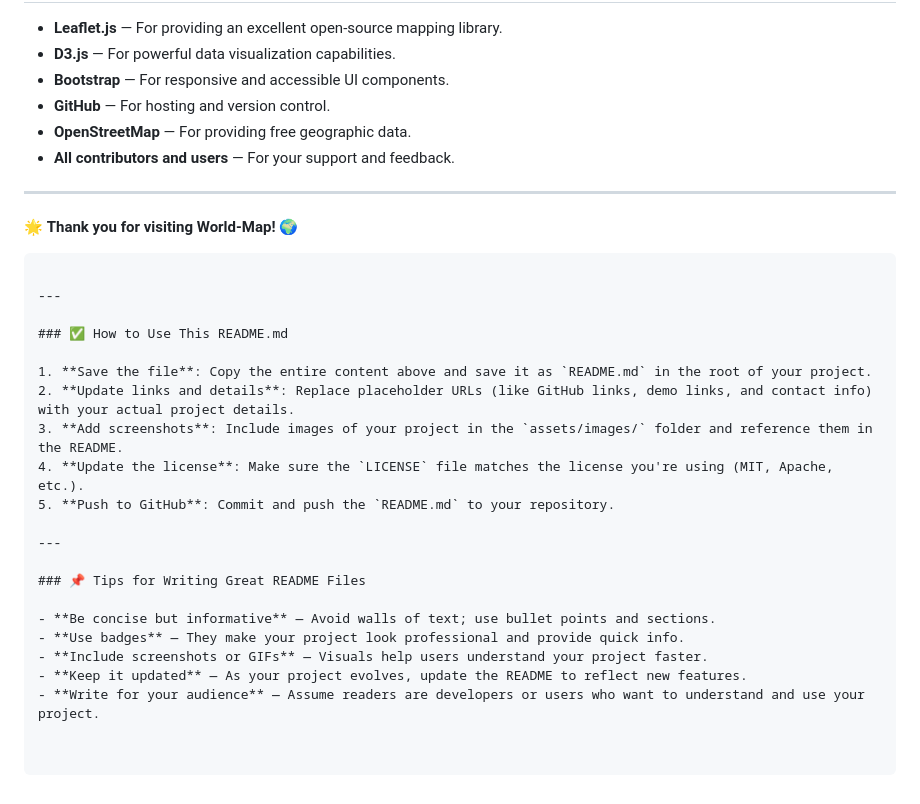
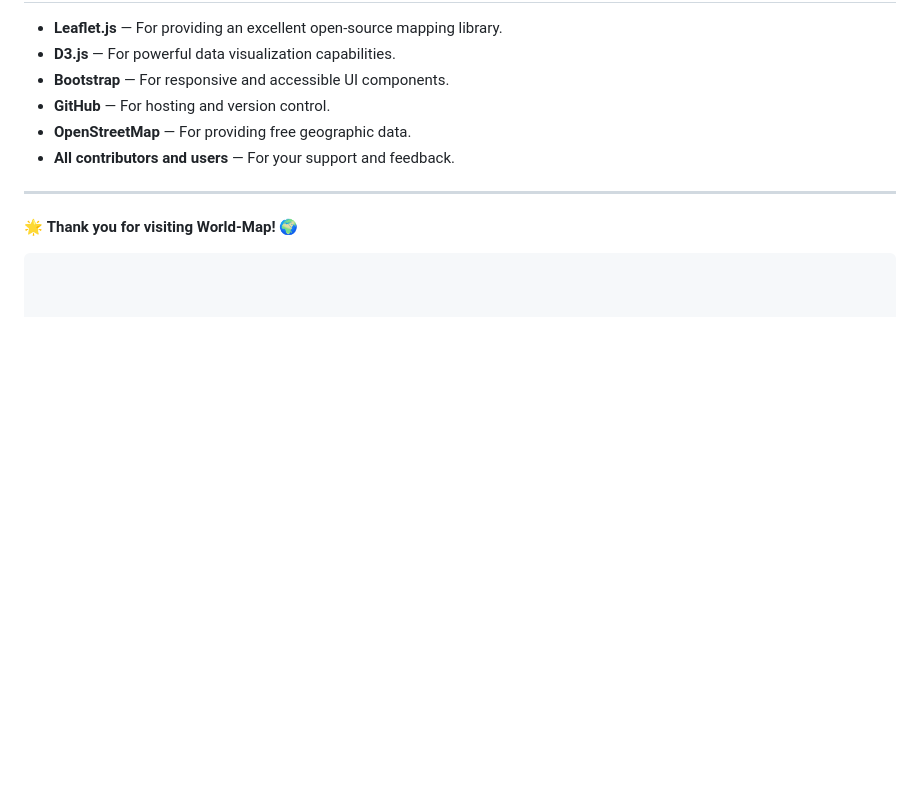
Before and after one commit to aryansuryas/World-Map, a Markdown page: README.md, the part around the change. GitHub-like rendering; blank space fills up the shorter version.

````diff
--- a/README.md
+++ b/README.md
@@ -245,23 +245,3 @@ This project is licensed under the **MIT License** — see the [LICENSE](LICENSE
 
 🌟 **Thank you for visiting World-Map!** 🌍
 ```
-
----
-
-### ✅ How to Use This README.md
-
-1. **Save the file**: Copy the entire content above and save it as `README.md` in the root of your project.
-2. **Update links and details**: Replace placeholder URLs (like GitHub links, demo links, and contact info) with your actual project details.
-3. **Add screenshots**: Include images of your project in the `assets/images/` folder and reference them in the README.
-4. **Update the license**: Make sure the `LICENSE` file matches the license you're using (MIT, Apache, etc.).
-5. **Push to GitHub**: Commit and push the `README.md` to your repository.
-
----
-
-### 📌 Tips for Writing Great README Files
-
-- **Be concise but informative** — Avoid walls of text; use bullet points and sections.
-- **Use badges** — They make your project look professional and provide quick info.
-- **Include screenshots or GIFs** — Visuals help users understand your project faster.
-- **Keep it updated** — As your project evolves, update the README to reflect new features.
-- **Write for your audience** — Assume readers are developers or users who want to understand and use your project.
````
